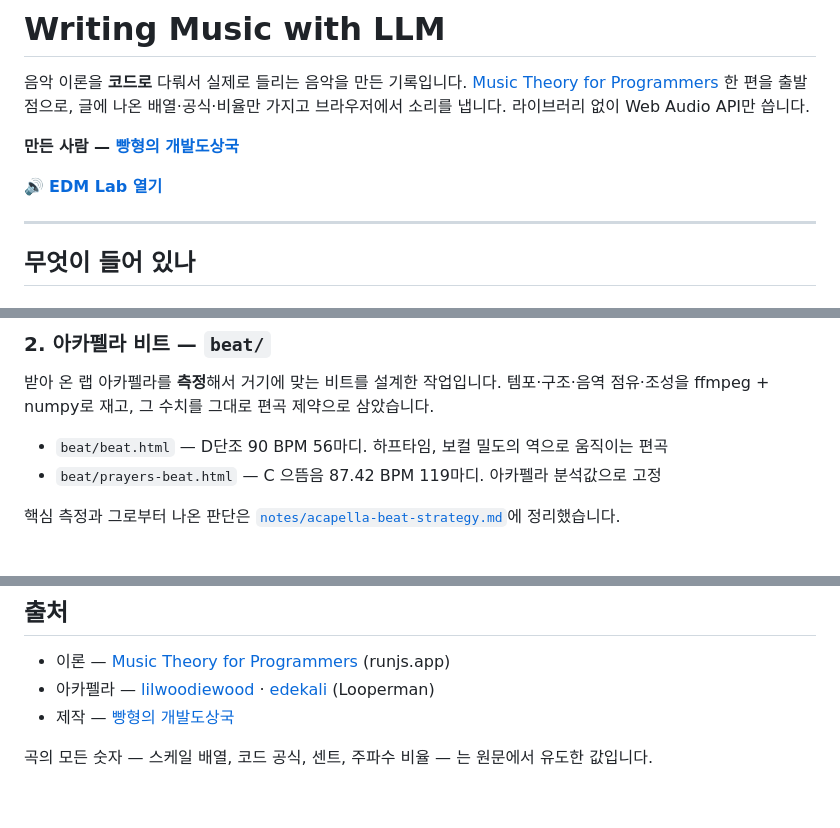
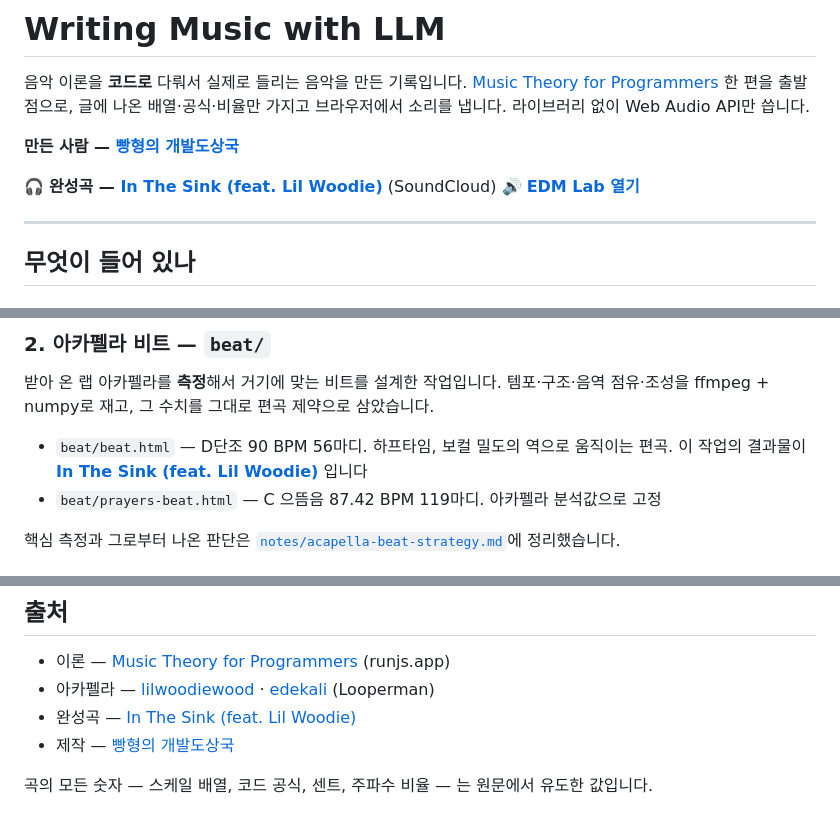
Before and after one commit to kairess/writing-music-with-llm, a Markdown page: README.md, 3 parts joined by grey strips. Rendered like a GitHub page.

Commit message:
README에 완성곡 링크 추가
beat/beat.html 작업의 결과물인 In The Sink (feat. Lil Woodie) SoundCloud 링크를
상단·비트 섹션·출처 세 곳에 넣었다.

Co-Authored-By: Claude Opus 5 <noreply@anthropic.com>

```diff
--- a/README.md
+++ b/README.md
@@ -7,6 +7,7 @@
 
 **만든 사람 — [빵형의 개발도상국](https://youtube.com/@bbanghyong)**
 
+🎧 **완성곡 — [In The Sink (feat. Lil Woodie)](https://soundcloud.com/taehee-lee-671090884/in-the-sink-feat-lil-woodie)** (SoundCloud)
 🔊 **[EDM Lab 열기](https://kairess.github.io/writing-music-with-llm/)**
 
 ---
@@ -37,7 +38,8 @@
 받아 온 랩 아카펠라를 **측정**해서 거기에 맞는 비트를 설계한 작업입니다.
 템포·구조·음역 점유·조성을 ffmpeg + numpy로 재고, 그 수치를 그대로 편곡 제약으로 삼았습니다.
 
-- `beat/beat.html` — D단조 90 BPM 56마디. 하프타임, 보컬 밀도의 역으로 움직이는 편곡
+- `beat/beat.html` — D단조 90 BPM 56마디. 하프타임, 보컬 밀도의 역으로 움직이는 편곡.
+  이 작업의 결과물이 **[In The Sink (feat. Lil Woodie)](https://soundcloud.com/taehee-lee-671090884/in-the-sink-feat-lil-woodie)** 입니다
 - `beat/prayers-beat.html` — C 으뜸음 87.42 BPM 119마디. 아카펠라 분석값으로 고정
 
 핵심 측정과 그로부터 나온 판단은 [`notes/acapella-beat-strategy.md`](notes/acapella-beat-strategy.md)에 정리했습니다.
@@ -114,6 +116,7 @@ audio/bando-prayers.mp3
 
 - 이론 — [Music Theory for Programmers](https://runjs.app/blog/music-theory-for-programmers) (runjs.app)
 - 아카펠라 — [lilwoodiewood](https://www.looperman.com/acapellas/detail/24093/lil-woodie-wood-this-is-revolution-by-lilwoodiewood-90bpm-hip-hop-acapella) · [edekali](https://www.looperman.com/acapellas/detail/24110/bando-prayers-by-edekali-87bpm-hip-hop-acapella) (Looperman)
+- 완성곡 — [In The Sink (feat. Lil Woodie)](https://soundcloud.com/taehee-lee-671090884/in-the-sink-feat-lil-woodie)
 - 제작 — [빵형의 개발도상국](https://youtube.com/@bbanghyong)
 
 곡의 모든 숫자 — 스케일 배열, 코드 공식, 센트, 주파수 비율 — 는 원문에서 유도한 값입니다.
```
